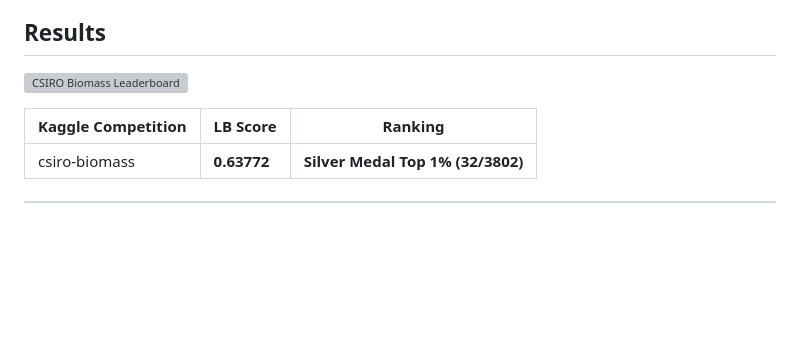
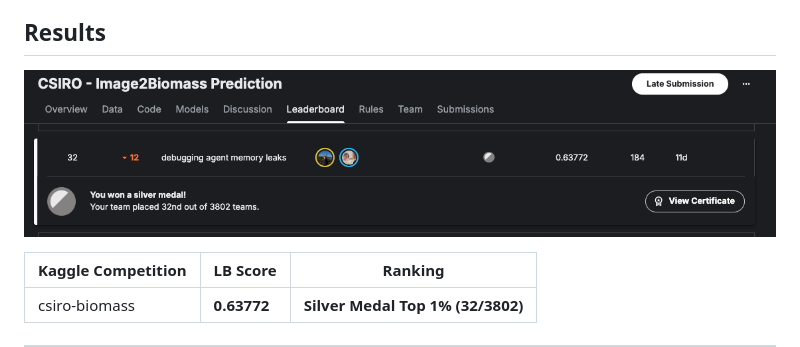
Before and after one commit to bogoconic1/Qgentic-AI, a Markdown page: README.md, the part around the change. Drawn GitHub-style; pictures changed too: docs/assets/csiro_lb.png (added); blank space fills up the shorter version; grey boxes are pictures that could not be loaded.

Commit message:
update image (#123)

```diff
--- a/README.md
+++ b/README.md
@@ -4,7 +4,7 @@ Qgentic-AI is an automated ML competition stack. Two LLM-driven agents -- a **Re
 
 ## Results
 
-![CSIRO Biomass Leaderboard](docs/assets/csiro.png)
+![CSIRO Biomass Leaderboard](docs/assets/csiro_lb.png)
 
 | Kaggle Competition | LB Score | Ranking |
 | --- | --- | --- |
```
